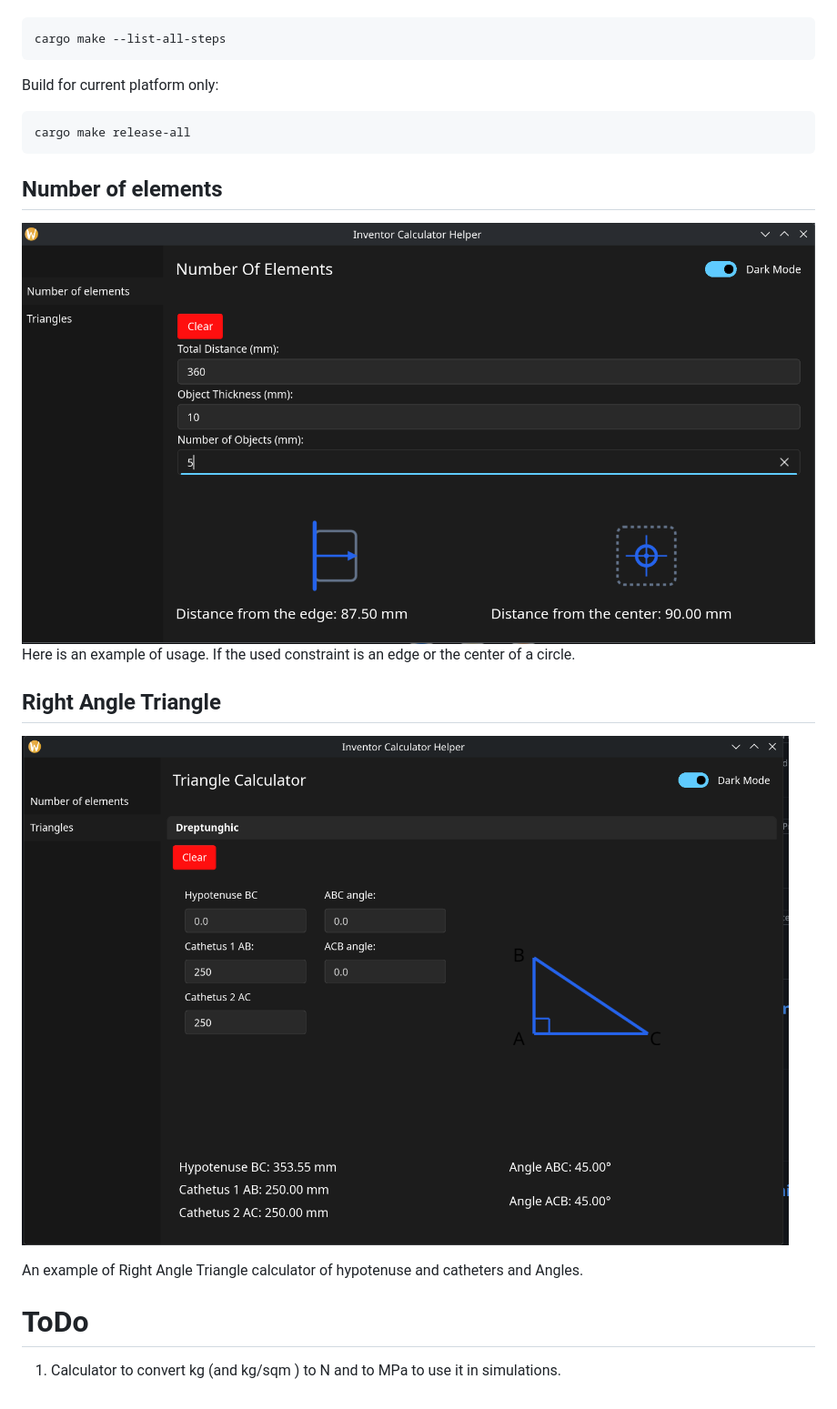
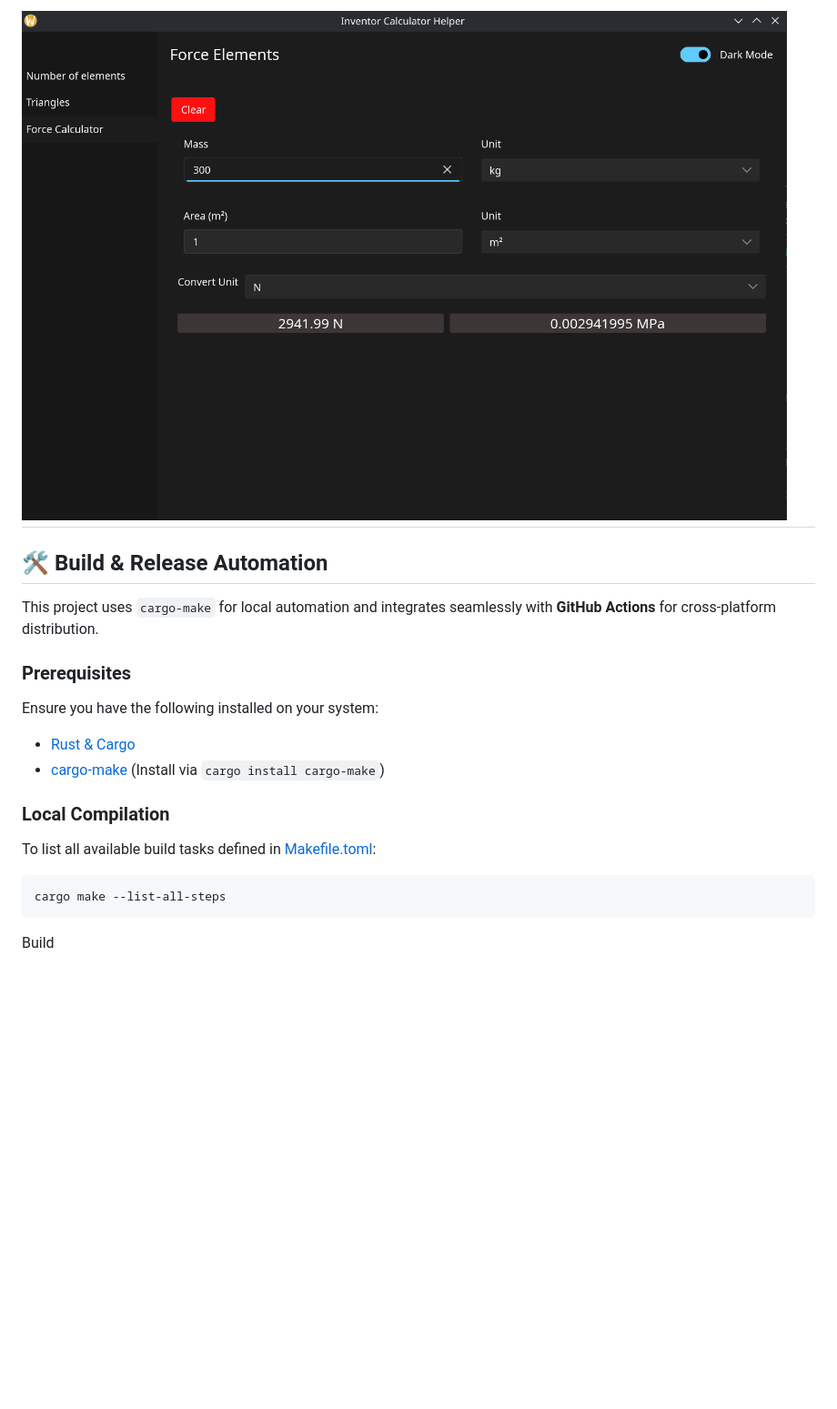
Before and after one commit to HangoverHGV/geometry-calc-rust, a Markdown page: README.md, the part around one of its changes. Shown at 91% size. Rendered like a GitHub page; pictures changed too: README_IMGs/force_calculator.png (added); blank space fills up the shorter version.

````diff
--- a/README.md
+++ b/README.md
@@ -8,22 +22,21 @@ All release scripts are covered in [Makefile.toml](Makefile.toml). The command b
+![Force Calculator Screenshot](README_IMGs/force_calculator.png)
+---
+
+## 🛠️ Build & Release Automation
+
+This project uses `cargo-make` for local automation and integrates seamlessly with **GitHub Actions** for cross-platform distribution.
+
+### Prerequisites
+
+Ensure you have the following installed on your system:
+* [Rust & Cargo](https://rustup.rs/)
+* [cargo-make](https://github.com/sagiegurari/cargo-make) (Install via `cargo install cargo-make`)
+
+### Local Compilation
+
+To list all available build tasks defined in [Makefile.toml](Makefile.toml):
 ```shell
 cargo make --list-all-steps
 ```
 
-Build for current platform only:
-```shell
-cargo make release-all
-```
-
-## Number of elements
-![NofEl.png](README_IMGs/NofEl.png)
-Here is an example of usage. If the used constraint is an edge or the center of a circle.
-
-## Right Angle Triangle
-![RightAngleTriangle.png](README_IMGs/RightAngleTriangle.png)
-
-An example of Right Angle Triangle calculator of hypotenuse and catheters and Angles.
-
-
-# ToDo
-
-1. Calculator to convert kg (and kg/sqm ) to N and to MPa to use it in simulations.
+Build
````
Also changed, not shown: other parts of README.md (+17 -3 lines).
